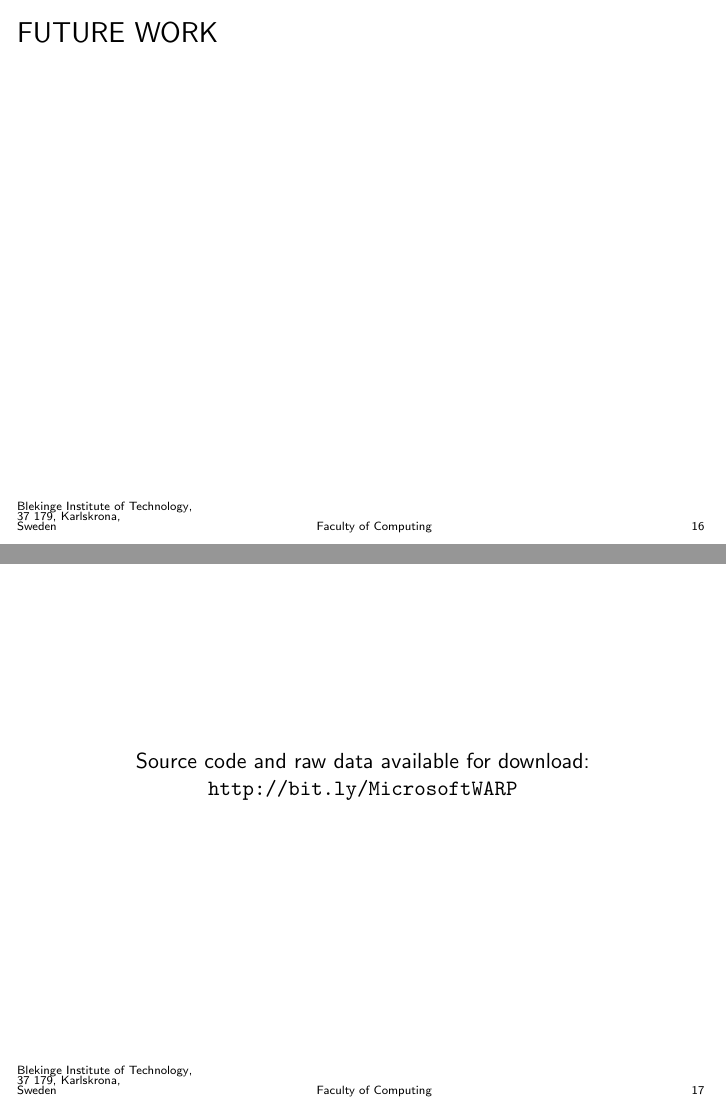
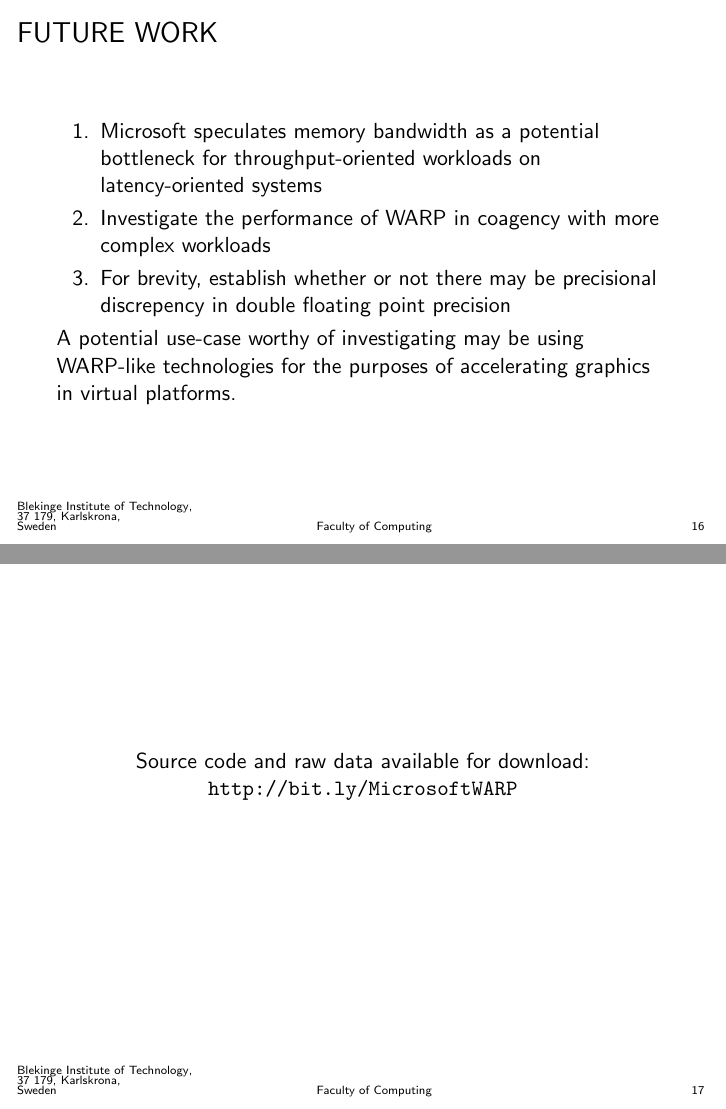
Before and after one commit to CaterHatterPillar/warp-paper, LaTeX slides (presentation/GAME_HARD_01_PRESENTATION.tex, which reads presentation/GAME_HARD_01_PRESENTATION_CONCLUSION.tex): pages 16 and 17 of 20, joined at a grey line. Compiled offline with pdfLaTeX.

Commit message:
Authored draft future work material under section CONCLUSION.

```diff
--- a/presentation/GAME_HARD_01_PRESENTATION_CONCLUSION.tex
+++ b/presentation/GAME_HARD_01_PRESENTATION_CONCLUSION.tex
@@ -23,10 +23,12 @@
 \begin{frame}
 \frametitle{FUTURE WORK}
 
-% Investigate potential memory bandwidth bottleneck
-% Establish what the flaws of using WARP are
-% Potential use-case: the acceleration of graphics in some virtual platforms
-% Double floating point precision
-% Complex kernel experiment
+\begin{enumerate}
+\item Microsoft speculates memory bandwidth as a potential bottleneck for throughput-oriented workloads on latency-oriented systems
+\item Investigate the performance of WARP in coagency with more complex workloads
+\item For brevity, establish whether or not there may be precisional discrepency in double floating point precision
+\end{enumerate}
+
+A potential use-case worthy of investigating may be using WARP-like technologies for the purposes of accelerating graphics in virtual platforms.
 
 \end{frame}
```
